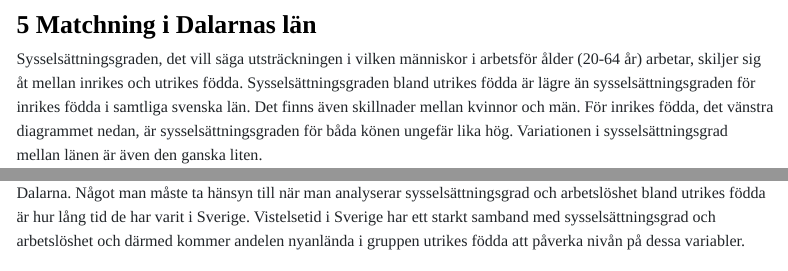
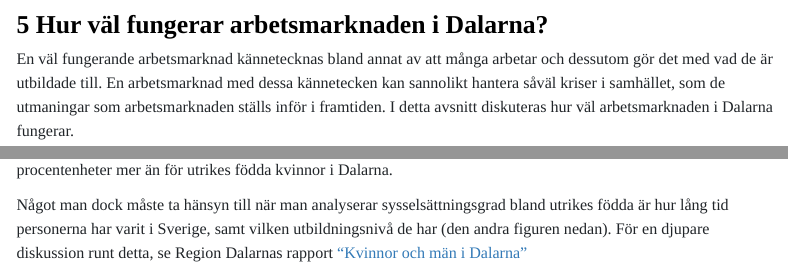
Before and after one commit to Region-Dalarna/kompetensforsorjning_i_Dalarna, an R Markdown document (kompetens_markdown.Rmd): the page in a window 1100 px wide, from 8810 px down, and a second part further down, joined at a grey line. Rendered offline with R 4.5, knitr and Pandoc, with nearby package versions; some code elsewhere in the file could not run offline; menus at the side of the page are left out.

Commit message:
Uppdatering Jon

````diff
--- a/kompetens_markdown.Rmd
+++ b/kompetens_markdown.Rmd
@@ -1397,4 +1397,6 @@ yh_prognos_fig <- SkapaStapelDiagram(skickad_df = prognos_df_yh%>%
 yh_prognos_fig
 ```
 
-## 5 Matchning i Dalarnas län
+## 5 Hur väl fungerar arbetsmarknaden i Dalarna?
+
+En väl fungerande arbetsmarknad kännetecknas bland annat av att många arbetar och dessutom gör det med vad de är utbildade till. En arbetsmarknad med dessa kännetecken kan sannolikt hantera såväl kriser i samhället, som de utmaningar som arbetsmarknaden ställs inför i framtiden. I detta avsnitt diskuteras hur väl arbetsmarknaden i Dalarna fungerar.
@@ -1401,23 +1405,18 @@ yh_prognos_fig
 
 Sysselsättningsgraden, det vill säga utsträckningen i vilken människor i
-arbetsför ålder (20-64 år) arbetar, skiljer sig åt mellan inrikes och
+arbetsför ålder (20-64 år) arbetar, skiljer sig framförallt åt mellan inrikes och
 utrikes födda. Sysselsättningsgraden bland utrikes födda är lägre än
 sysselsättningsgraden för inrikes födda i samtliga svenska län. Det
 finns även skillnader mellan kvinnor och män. För inrikes födda, det
 vänstra diagrammet nedan, är sysselsättningsgraden för båda könen
 ungefär lika hög. Variationen i sysselsättningsgrad mellan länen är även
-den ganska liten.
-
-För utrikes födda (det högra diagrammet nedan) är bilden annorlunda.
+den ganska liten. För utrikes födda (det högra diagrammet nedan) är bilden annorlunda.
 Utrikes födda män har en högre sysselsättningsgrad än utrikes födda
 kvinnor i samtliga län förutom Norrbotten. I Dalarna var
 sysselsättningsgraden bland utrikes födda män ungefär `r round(arbetsmarknadsstatus_lan_df %>% filter(kön == "män",födelseregion == "utrikes född",region == "Dalarna") %>% .$sysselsättningsgrad,0)` procent, vilket
 är ca `r round(arbetsmarknadsstatus_lan_df %>% filter(kön == "män",födelseregion == "utrikes född",region == "Dalarna") %>% .$sysselsättningsgrad-arbetsmarknadsstatus_lan_df %>% filter(kön == "kvinnor",födelseregion == "utrikes född",region == "Dalarna") %>% .$sysselsättningsgrad,0) ` procentenheter mer än för utrikes födda kvinnor i Dalarna.
-Något man måste ta hänsyn till när man analyserar sysselsättningsgrad och
-arbetslöshet bland utrikes födda är hur lång tid de har varit i Sverige.
-Vistelsetid i Sverige har ett starkt samband med sysselsättningsgrad och
-arbetslöshet och därmed kommer andelen nyanlända i gruppen utrikes födda att
-påverka nivån på dessa variabler.
+
+Något man dock måste ta hänsyn till när man analyserar sysselsättningsgrad bland utrikes födda är hur lång tid personerna har varit i Sverige, samt vilken utbildningsnivå de har (den andra figuren nedan). För en djupare diskussion runt detta, se Region Dalarnas rapport <a href="https://region-dalarna.github.io/kvinnor_man_i_Dalarna/">"Kvinnor och män i Dalarna"<a>
 
 ```{r, echo=FALSE, message = FALSE, warning = FALSE}
   diagram_capt <- c("Källa: SCB:s öppna statistikdatabas, befolkningens arbetsmarknadsstatus (BAS).\nBearbetning: Samhällsanalys, Region Dalarna.\nDiagramförklaring: Andelen av befolkningen som är sysselsatt (sysselsättningsgrad).")
````
Also changed, not shown: kompetens_markdown.html, kompetens_markdown.Rmd (8 more changed lines).
